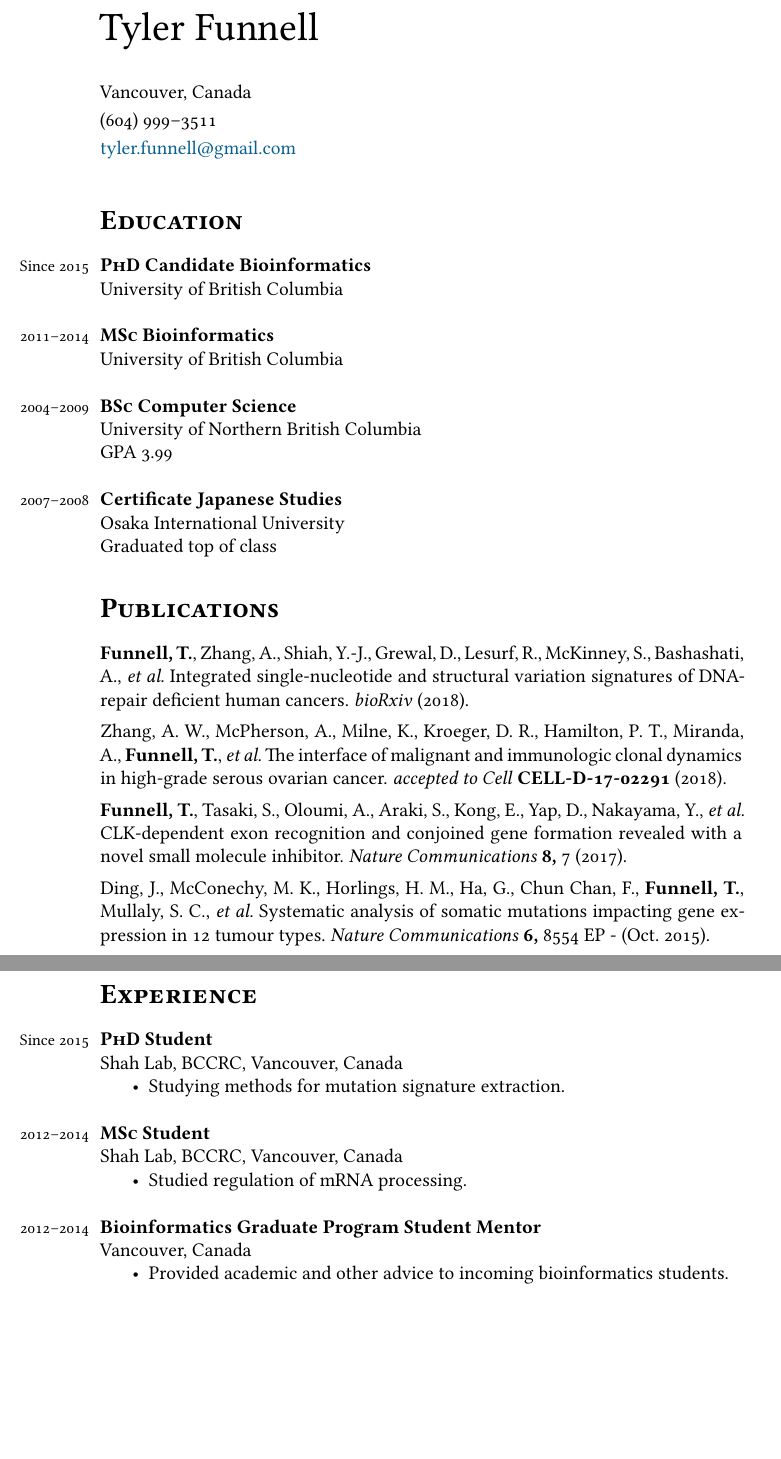
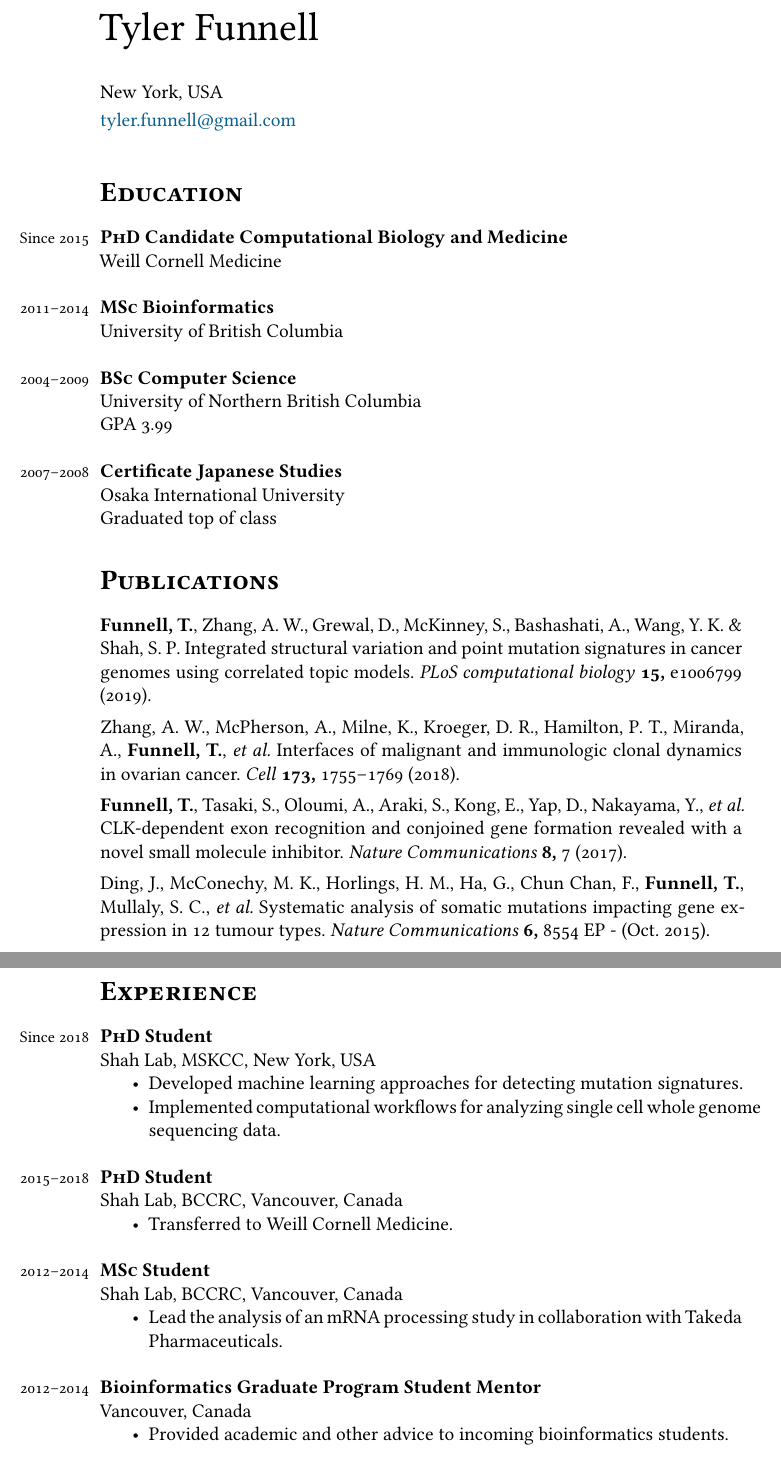
Before and after one commit to funnell/cv, a LaTeX CV (cv.tex, which reads cv.bib): two parts of pages 1 and 2 of 4, joined at a grey line, cut so that both start at the same text, the shorter picture padded with empty space. Compiled offline with XeLaTeX; a missing font is replaced by an installed copy or a similar font.

Commit message:
update April 2020

```diff
--- a/cv.bib
+++ b/cv.bib
@@ -24,4 +21,8 @@
-	year = {2018},
-	doi = {10.1101/267500},
-	publisher = {Cold Spring Harbor Laboratory},
-	journal = {bioRxiv}
+@article{funnell2019integrated,
+  title={Integrated structural variation and point mutation signatures in cancer genomes using correlated topic models},
+  author={Funnell, Tyler and Zhang, Allen W and Grewal, Diljot and McKinney, Steven and Bashashati, Ali and Wang, Yi Kan and Shah, Sohrab P},
+  journal={PLoS computational biology},
+  volume={15},
+  number={2},
+  pages={e1006799},
+  year={2019},
@@ -33,3 +31,0 @@
-	Title = {The interface of malignant and immunologic clonal dynamics in high-grade serous ovarian cancer},
-	Volume = {CELL-D-17-02291},
-	Year = {2018}
@@ -36 +36,6 @@
+  volume={173},
+  number={7},
+  pages={1755--1769},
+  year={2018},
+  publisher={Elsevier}
 }
--- a/cv.tex
+++ b/cv.tex
@@ -102,16 +102,15 @@
 % DOCUMENT
 \begin{document}
 {\huge Tyler Funnell}\\[0.75cm]
-Vancouver, Canada\\[.1cm]
-(604) 999--3511\\[.1cm]
+New York, USA\\[.1cm]
 \href{mailto:tyler.funnell@gmail.com}{tyler.funnell@gmail.com}
 \medskip
 
 %\hrule
 \section*{Education}
 \noindent
-\years{Since 2015}\textbf{\textsc{PhD} Candidate Bioinformatics}\\
-University of British Columbia\\
+\years{Since 2015}\textbf{\textsc{PhD} Candidate Computational Biology and Medicine}\\
+Weill Cornell Medicine\\
 
 \years{2011--2014}\textbf{\textsc{MSc} Bioinformatics}\\
 University of British Columbia\\
@@ -131,16 +130,23 @@ Graduated top of class
 %\hrule
 \section*{Experience}
 \noindent
-\years{Since 2015}\textbf{\textsc{PhD} Student}\\
+\years{Since 2018}\textbf{\textsc{PhD} Student}\\
+Shah Lab, MSKCC, New York, USA
+\begin{itemize}
+    \item Developed machine learning approaches for detecting mutation signatures.
+    \item Implemented computational workflows for analyzing single cell whole genome sequencing data.\\
+\end{itemize}
+
+\years{2015--2018}\textbf{\textsc{PhD} Student}\\
 Shah Lab, BCCRC, Vancouver, Canada
 \begin{itemize}
-    \item Studying methods for mutation signature extraction.\\
+    \item Transferred to Weill Cornell Medicine.\\
 \end{itemize}
 
 \years{2012--2014}\textbf{\textsc{MSc} Student}\\
 Shah Lab, BCCRC, Vancouver, Canada
 \begin{itemize}
-    \item Studied regulation of mRNA processing.\\
+    \item Lead the analysis of an mRNA processing study in collaboration with Takeda Pharmaceuticals.\\
 \end{itemize}
 
 \years{2012--2014}\textbf{Bioinformatics Graduate Program Student Mentor}\\
```
Also changed, not shown: TylerFunnell-CV.pdf, cv.bib (11 more changed lines), cv.tex (27 more changed lines).
